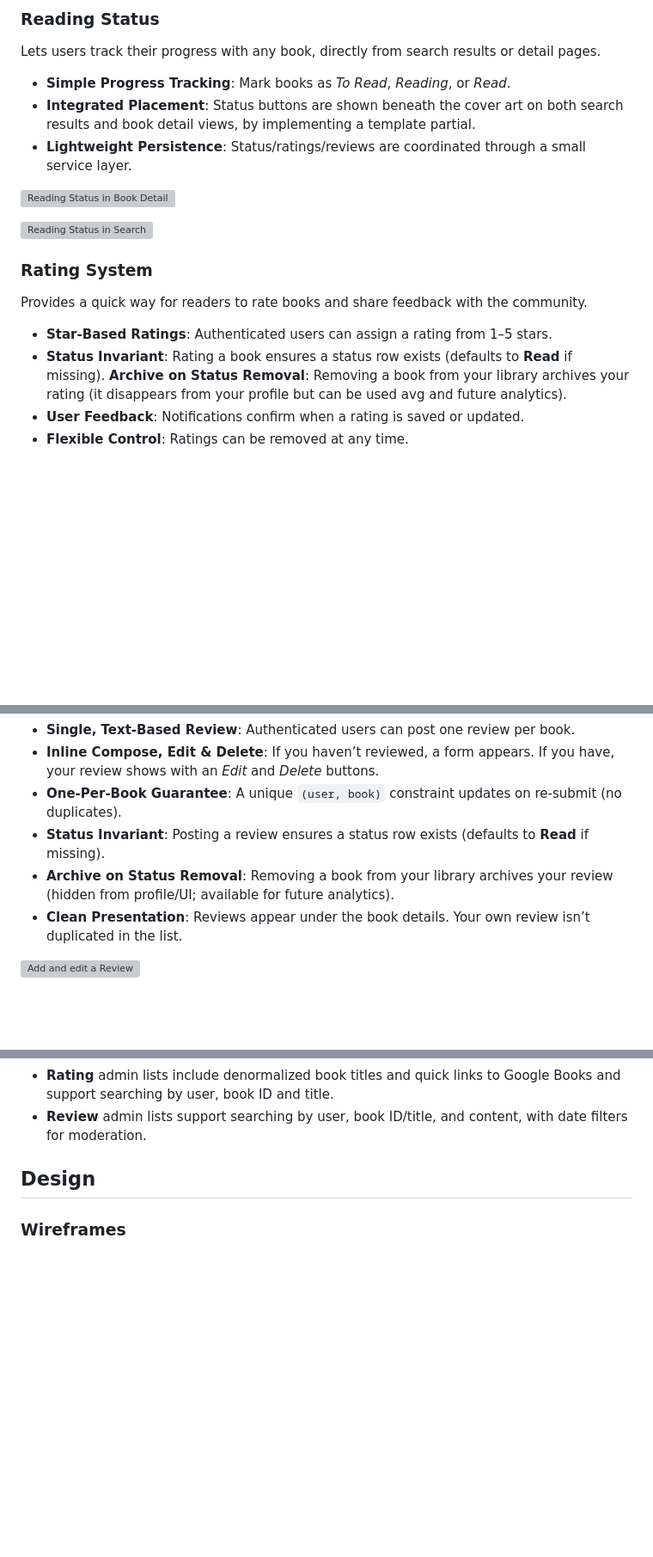
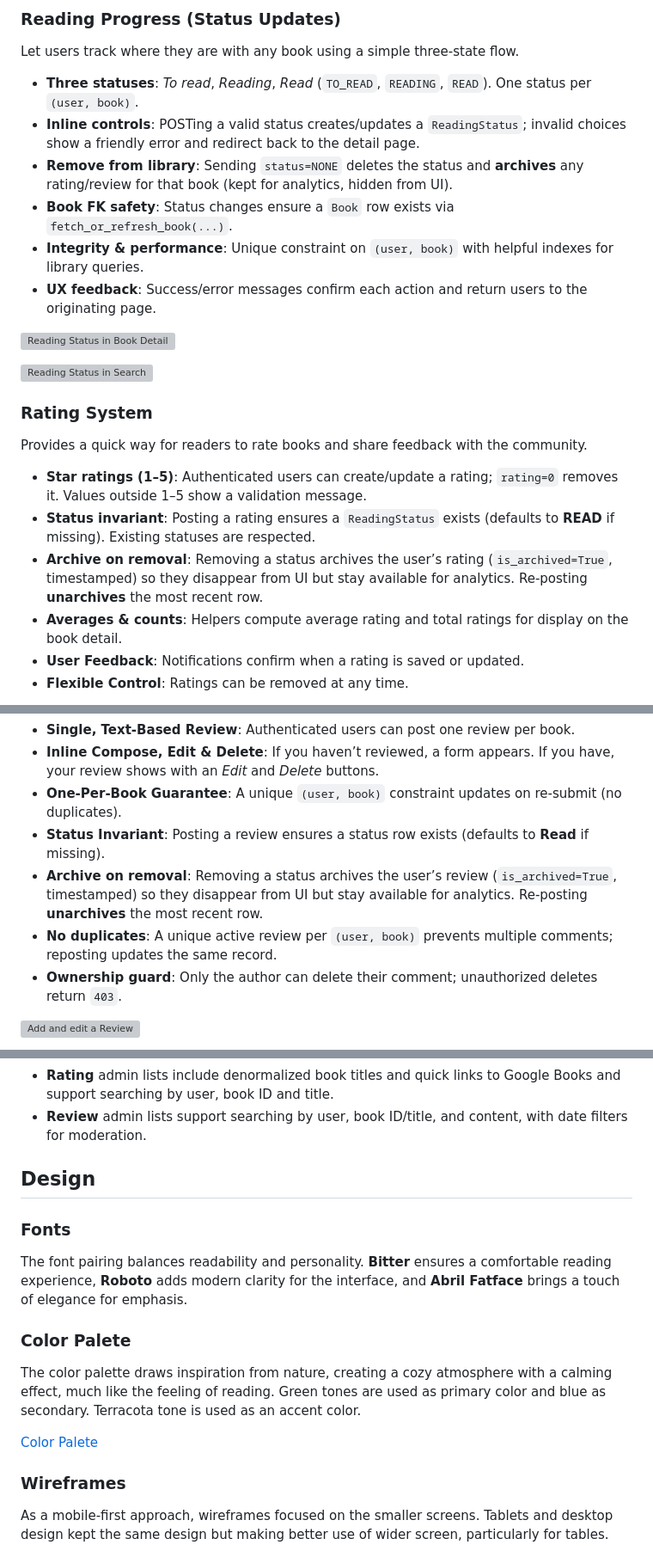
Before and after one commit to larevolucia/chaptr, a Markdown page: README.md, 3 parts joined by grey strips. Shown: that part at 86% size. Drawn GitHub-style; blank space fills up the shorter version; grey boxes are pictures that could not be loaded.

```diff
--- a/README.md
+++ b/README.md
@@ -362,11 +357,15 @@ Each book has a dedicated detail page with enriched information for readers.
 
-### Reading Status
+### Reading Progress (Status Updates)
 
-Lets users track their progress with any book, directly from search results or detail pages.
+Let users track where they are with any book using a simple three-state flow.
 
-* **Simple Progress Tracking**: Mark books as *To Read*, *Reading*, or *Read*.
-* **Integrated Placement**: Status buttons are shown beneath the cover art on both search results and book detail views, by implementing a template partial.
-* **Lightweight Persistence**: Status/ratings/reviews are coordinated through a small service layer.
+* **Three statuses**: *To read*, *Reading*, *Read* (`TO_READ`, `READING`, `READ`). One status per `(user, book)`.
+* **Inline controls**: POSTing a valid status creates/updates a `ReadingStatus`; invalid choices show a friendly error and redirect back to the detail page.
+* **Remove from library**: Sending `status=NONE` deletes the status and **archives** any rating/review for that book (kept for analytics, hidden from UI).
+* **Book FK safety**: Status changes ensure a `Book` row exists via `fetch_or_refresh_book(...)`.
+* **Integrity & performance**: Unique constraint on `(user, book)` with helpful indexes for library queries.
+* **UX feedback**: Success/error messages confirm each action and return users to the originating page.
+
 
 ![Reading Status in Book Detail](documentation/images/book_detail/reading_status_details.gif)
 
@@ -377,9 +376,10 @@ Lets users track their progress with any book, directly from search results or d
 
 Provides a quick way for readers to rate books and share feedback with the community.
 
-* **Star-Based Ratings**: Authenticated users can assign a rating from 1–5 stars.
-* **Status Invariant**: Rating a book ensures a status row exists (defaults to **Read** if missing).
-**Archive on Status Removal**: Removing a book from your library archives your rating (it disappears from your profile but can be used avg and future analytics).
+* **Star ratings (1–5)**: Authenticated users can create/update a rating; `rating=0` removes it. Values outside 1–5 show a validation message.
+* **Status invariant**: Posting a rating ensures a `ReadingStatus` exists (defaults to **READ** if missing). Existing statuses are respected.
+* **Archive on removal**: Removing a status archives the user’s rating (`is_archived=True`, timestamped) so they disappear from UI but stay available for analytics. Re-posting **unarchives** the most recent row.
+* **Averages & counts**: Helpers compute average rating and total ratings for display on the book detail.
 * **User Feedback**: Notifications confirm when a rating is saved or updated.
 * **Flexible Control**: Ratings can be removed at any time.
 
@@ -398,7 +397,8 @@ Lets readers share longer-form thoughts on a book, with a clear, edit-friendly f
 * **Inline Compose, Edit & Delete**: If you haven’t reviewed, a form appears. If you have, your review shows with an *Edit* and *Delete* buttons.
 * **One-Per-Book Guarantee**: A unique `(user, book)` constraint updates on re-submit (no duplicates).
 * **Status Invariant**: Posting a review ensures a status row exists (defaults to **Read** if missing).
-* **Archive on Status Removal**: Removing a book from your library archives your review (hidden from profile/UI; available for future analytics).
-* **Clean Presentation**: Reviews appear under the book details. Your own review isn’t duplicated in the list.
+* **Archive on removal**: Removing a status archives the user’s review (`is_archived=True`, timestamped) so they disappear from UI but stay available for analytics. Re-posting **unarchives** the most recent row.
+* **No duplicates**: A unique active review per `(user, book)` prevents multiple comments; reposting updates the same record.
+* **Ownership guard**: Only the author can delete their comment; unauthorized deletes return `403`.
 
 ![Add and edit a Review](documentation/images/book_detail/add_edit_review_details.gif)
@@ -485,7 +464,20 @@ Short, focused commentary is implemented via the **Review** model.
 
 ## Design
 
+### Fonts
+
+The font pairing balances readability and personality. **Bitter** ensures a comfortable reading experience, **Roboto** adds modern clarity for the interface, and **Abril Fatface** brings a touch of elegance for emphasis.
+
+### Color Palete
+
+The color palette draws inspiration from nature, creating a cozy atmosphere with a calming effect, much like the feeling of reading.
+Green tones are used as primary color and blue as secondary. Terracota tone is used as an accent color.
+
+[Color Palete](documentation/color_palette.png)
+
 ### Wireframes
+
+As a mobile-first approach, wireframes focused on the smaller screens. Tablets and desktop design kept the same design but making better use of wider screen, particularly for tables.
 
 ![Mobile Logged-In Wireframes](documentation/images/wireframes/Mobile_Logged-In.png)
 
```
Also changed, not shown: other parts of README.md (+85 -111 lines), documentation/color_palette.png, documentation/images/error/404.png (added).
